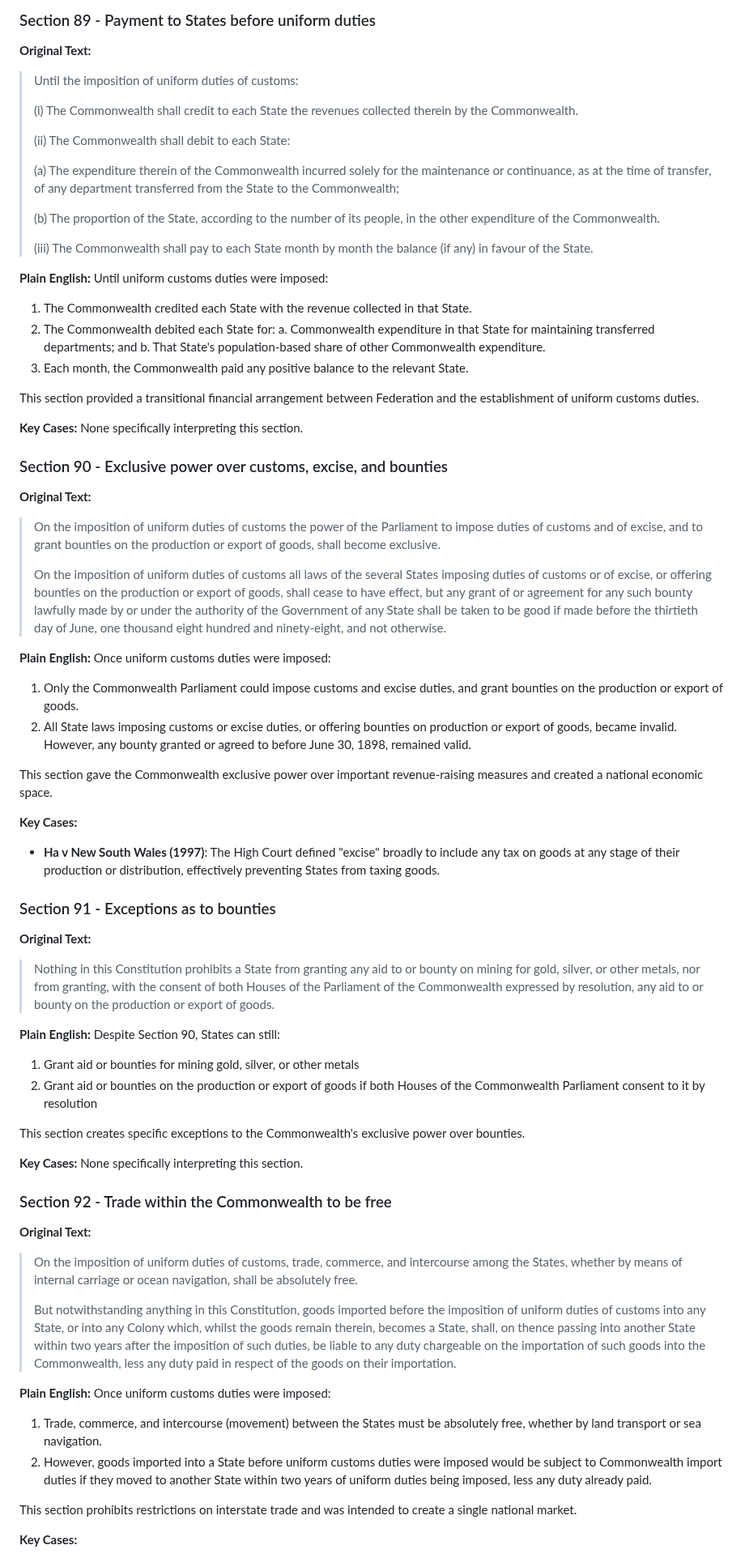
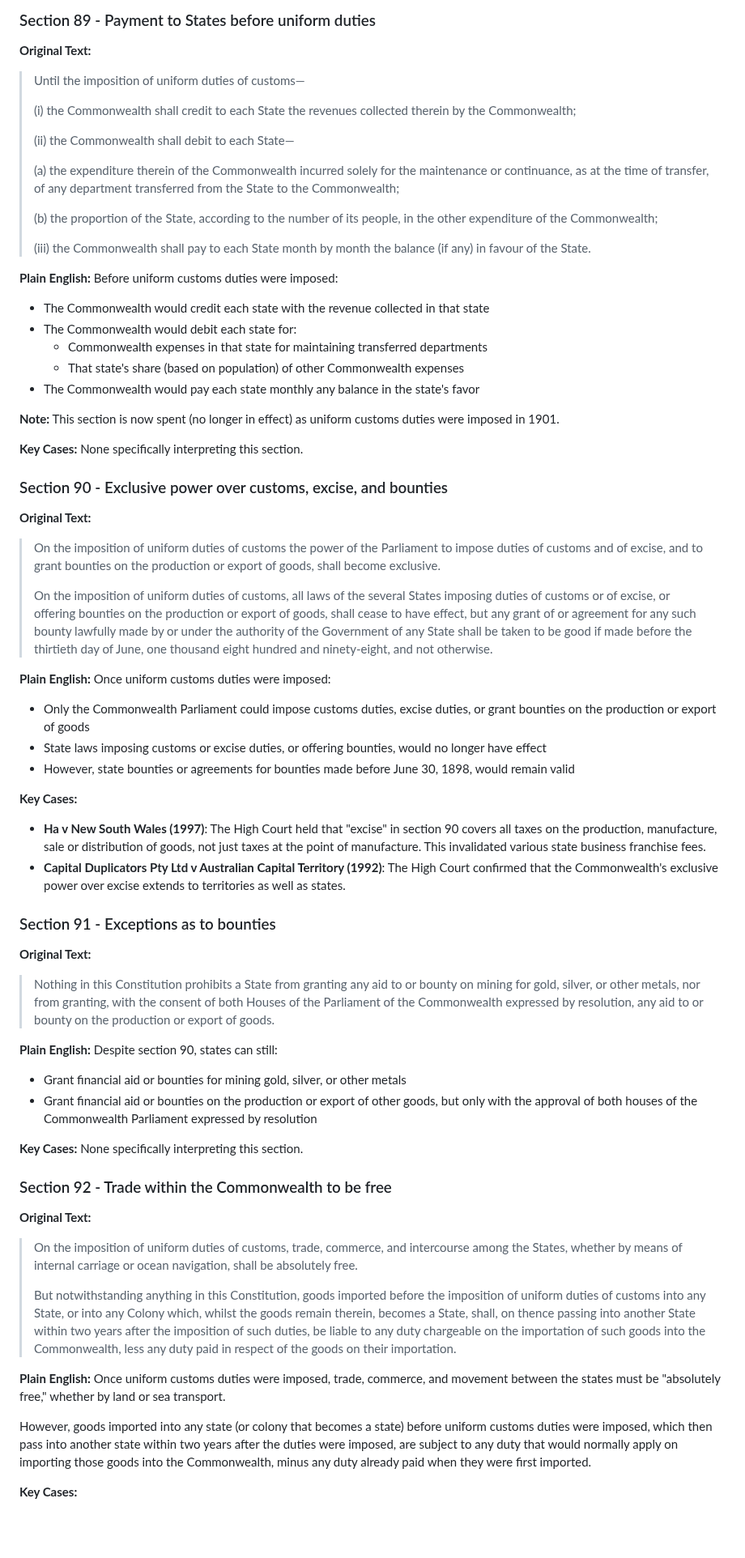
Before and after one commit to jamesmcarthur-3999/aus-constitution-guide, a Markdown page: chapters/chapter4.md, the part around one of its changes. Shown at 81% size. Drawn GitHub-style; blank space fills up the shorter version.

Commit message:
Add Chapter IV explanation

```diff
--- a/chapters/chapter4.md
+++ b/chapters/chapter4.md
@@ -138,27 +130,27 @@ None specifically interpreting this section.
 ### Section 89 - Payment to States before uniform duties
 
 **Original Text:**
-> Until the imposition of uniform duties of customs:
+> Until the imposition of uniform duties of customs—
 >
-> (i) The Commonwealth shall credit to each State the revenues collected therein by the Commonwealth.
+> (i) the Commonwealth shall credit to each State the revenues collected therein by the Commonwealth;
 >
-> (ii) The Commonwealth shall debit to each State:
+> (ii) the Commonwealth shall debit to each State—
 >
-> (a) The expenditure therein of the Commonwealth incurred solely for the maintenance or continuance, as at the time of transfer, of any department transferred from the State to the Commonwealth;
+> (a) the expenditure therein of the Commonwealth incurred solely for the maintenance or continuance, as at the time of transfer, of any department transferred from the State to the Commonwealth;
 >
-> (b) The proportion of the State, according to the number of its people, in the other expenditure of the Commonwealth.
+> (b) the proportion of the State, according to the number of its people, in the other expenditure of the Commonwealth;
 >
-> (iii) The Commonwealth shall pay to each State month by month the balance (if any) in favour of the State.
+> (iii) the Commonwealth shall pay to each State month by month the balance (if any) in favour of the State.
 
 **Plain English:**
-Until uniform customs duties were imposed:
-1. The Commonwealth credited each State with the revenue collected in that State.
-2. The Commonwealth debited each State for:
-   a. Commonwealth expenditure in that State for maintaining transferred departments; and
-   b. That State's population-based share of other Commonwealth expenditure.
-3. Each month, the Commonwealth paid any positive balance to the relevant State.
+Before uniform customs duties were imposed:
+- The Commonwealth would credit each state with the revenue collected in that state
+- The Commonwealth would debit each state for:
+  - Commonwealth expenses in that state for maintaining transferred departments
+  - That state's share (based on population) of other Commonwealth expenses
+- The Commonwealth would pay each state monthly any balance in the state's favor
 
-This section provided a transitional financial arrangement between Federation and the establishment of uniform customs duties.
+**Note:** This section is now spent (no longer in effect) as uniform customs duties were imposed in 1901.
 
 **Key Cases:**
 None specifically interpreting this section.
@@ -168,17 +160,17 @@ None specifically interpreting this section.
 **Original Text:**
 > On the imposition of uniform duties of customs the power of the Parliament to impose duties of customs and of excise, and to grant bounties on the production or export of goods, shall become exclusive.
 >
-> On the imposition of uniform duties of customs all laws of the several States imposing duties of customs or of excise, or offering bounties on the production or export of goods, shall cease to have effect, but any grant of or agreement for any such bounty lawfully made by or under the authority of the Government of any State shall be taken to be good if made before the thirtieth day of June, one thousand eight hundred and ninety-eight, and not otherwise.
+> On the imposition of uniform duties of customs, all laws of the several States imposing duties of customs or of excise, or offering bounties on the production or export of goods, shall cease to have effect, but any grant of or agreement for any such bounty lawfully made by or under the authority of the Government of any State shall be taken to be good if made before the thirtieth day of June, one thousand eight hundred and ninety-eight, and not otherwise.
 
 **Plain English:**
 Once uniform customs duties were imposed:
-1. Only the Commonwealth Parliament could impose customs and excise duties, and grant bounties on the production or export of goods.
-2. All State laws imposing customs or excise duties, or offering bounties on production or export of goods, became invalid. However, any bounty granted or agreed to before June 30, 1898, remained valid.
-
-This section gave the Commonwealth exclusive power over important revenue-raising measures and created a national economic space.
+- Only the Commonwealth Parliament could impose customs duties, excise duties, or grant bounties on the production or export of goods
+- State laws imposing customs or excise duties, or offering bounties, would no longer have effect
+- However, state bounties or agreements for bounties made before June 30, 1898, would remain valid
 
 **Key Cases:**
-- **Ha v New South Wales (1997)**: The High Court defined "excise" broadly to include any tax on goods at any stage of their production or distribution, effectively preventing States from taxing goods.
+- **Ha v New South Wales (1997)**: The High Court held that "excise" in section 90 covers all taxes on the production, manufacture, sale or distribution of goods, not just taxes at the point of manufacture. This invalidated various state business franchise fees.
+- **Capital Duplicators Pty Ltd v Australian Capital Territory (1992)**: The High Court confirmed that the Commonwealth's exclusive power over excise extends to territories as well as states.
 
 ### Section 91 - Exceptions as to bounties
 
@@ -186,11 +178,9 @@ This section gave the Commonwealth exclusive power over important revenue-raisin
 > Nothing in this Constitution prohibits a State from granting any aid to or bounty on mining for gold, silver, or other metals, nor from granting, with the consent of both Houses of the Parliament of the Commonwealth expressed by resolution, any aid to or bounty on the production or export of goods.
 
 **Plain English:**
-Despite Section 90, States can still:
-1. Grant aid or bounties for mining gold, silver, or other metals
-2. Grant aid or bounties on the production or export of goods if both Houses of the Commonwealth Parliament consent to it by resolution
-
-This section creates specific exceptions to the Commonwealth's exclusive power over bounties.
+Despite section 90, states can still:
+- Grant financial aid or bounties for mining gold, silver, or other metals
+- Grant financial aid or bounties on the production or export of other goods, but only with the approval of both houses of the Commonwealth Parliament expressed by resolution
 
 **Key Cases:**
 None specifically interpreting this section.
@@ -203,10 +193,8 @@ None specifically interpreting this section.
 > But notwithstanding anything in this Constitution, goods imported before the imposition of uniform duties of customs into any State, or into any Colony which, whilst the goods remain therein, becomes a State, shall, on thence passing into another State within two years after the imposition of such duties, be liable to any duty chargeable on the importation of such goods into the Commonwealth, less any duty paid in respect of the goods on their importation.
 
 **Plain English:**
-Once uniform customs duties were imposed:
-1. Trade, commerce, and intercourse (movement) between the States must be absolutely free, whether by land transport or sea navigation.
-2. However, goods imported into a State before uniform customs duties were imposed would be subject to Commonwealth import duties if they moved to another State within two years of uniform duties being imposed, less any duty already paid.
+Once uniform customs duties were imposed, trade, commerce, and movement between the states must be "absolutely free," whether by land or sea transport.
 
-This section prohibits restrictions on interstate trade and was intended to create a single national market.
+However, goods imported into any state (or colony that becomes a state) before uniform customs duties were imposed, which then pass into another state within two years after the duties were imposed, are subject to any duty that would normally apply on importing those goods into the Commonwealth, minus any duty already paid when they were first imported.
 
 **Key Cases:**
```
Also changed, not shown: other parts of chapters/chapter4.md (+101 -126 lines).
